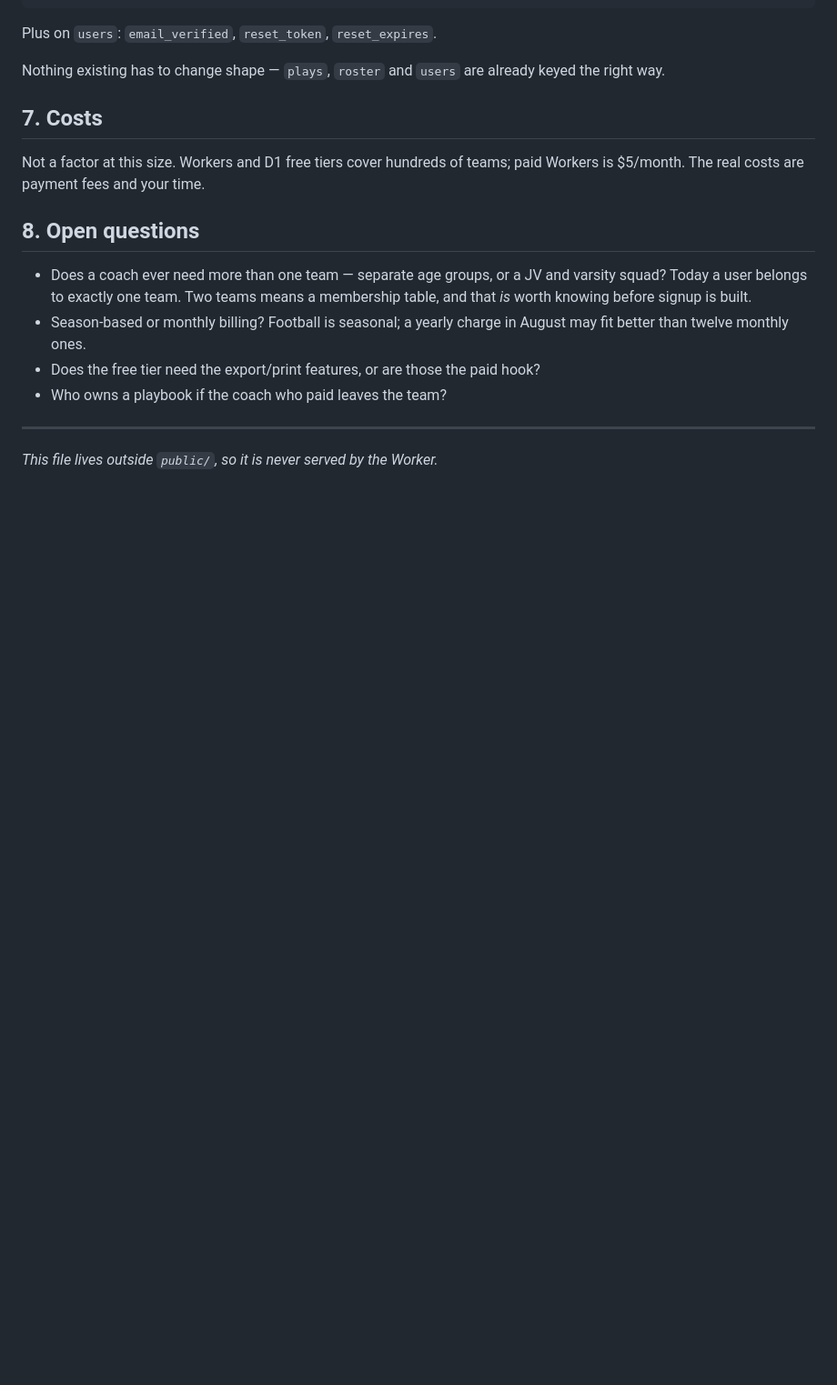
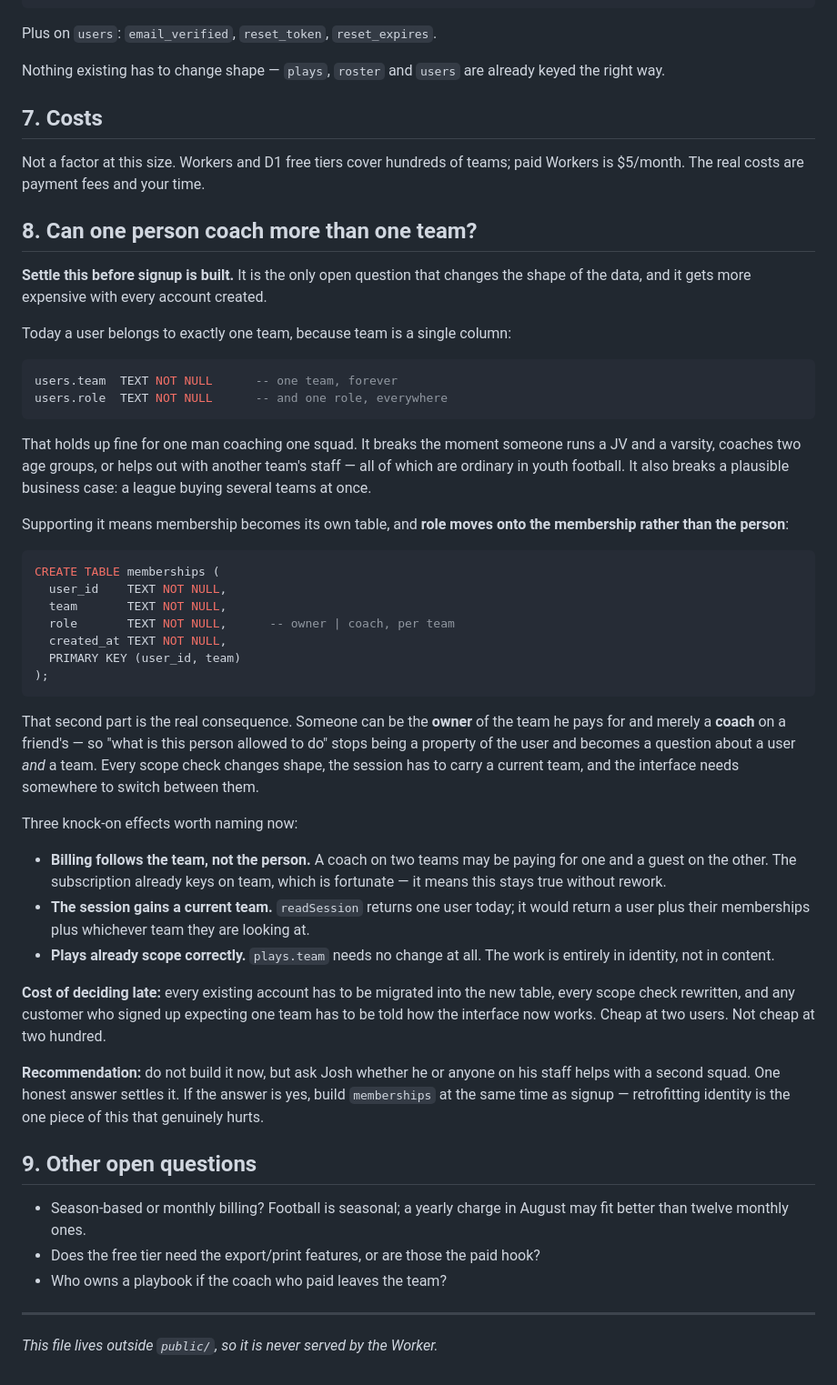
Before and after one commit to JP-Jackson/FootballPlays, a Markdown page: docs/MONETIZATION.md, the part around the change. Shown at 91% size. Drawn GitHub-style; blank space fills up the shorter version.

Commit message:
Give the multiple-teams question a section of its own
It was one bullet among several, which undersold it: it is the only open
question that changes the shape of the data, and the cost of answering it late
grows with every account created.

Spells out that supporting more than one team per person moves role onto the
membership rather than the person — someone can own the team he pays for and be
a plain coach on a friend's — so every scope check becomes a question about a
user and a team rather than about a user. Notes that plays need no change, since
they already key on team, and that the migration cost is trivial at two users
and painful at two hundred.

Recommends asking Josh whether anyone on his staff helps with a second squad.
One answer settles it.

````diff
--- a/docs/MONETIZATION.md
+++ b/docs/MONETIZATION.md
@@ -142,11 +142,65 @@ keyed the right way.
 Not a factor at this size. Workers and D1 free tiers cover hundreds of teams;
 paid Workers is $5/month. The real costs are payment fees and your time.
 
-## 8. Open questions
+## 8. Can one person coach more than one team?
 
-- Does a coach ever need more than one team — separate age groups, or a JV and
-  varsity squad? Today a user belongs to exactly one team. Two teams means a
-  membership table, and that *is* worth knowing before signup is built.
+**Settle this before signup is built.** It is the only open question that changes
+the shape of the data, and it gets more expensive with every account created.
+
+Today a user belongs to exactly one team, because team is a single column:
+
+```sql
+users.team  TEXT NOT NULL      -- one team, forever
+users.role  TEXT NOT NULL      -- and one role, everywhere
+```
+
+That holds up fine for one man coaching one squad. It breaks the moment someone
+runs a JV and a varsity, coaches two age groups, or helps out with another
+team's staff — all of which are ordinary in youth football. It also breaks a
+plausible business case: a league buying several teams at once.
+
+Supporting it means membership becomes its own table, and **role moves onto the
+membership rather than the person**:
+
+```sql
+CREATE TABLE memberships (
+  user_id    TEXT NOT NULL,
+  team       TEXT NOT NULL,
+  role       TEXT NOT NULL,      -- owner | coach, per team
+  created_at TEXT NOT NULL,
+  PRIMARY KEY (user_id, team)
+);
+```
+
+That second part is the real consequence. Someone can be the **owner** of the
+team he pays for and merely a **coach** on a friend's — so "what is this person
+allowed to do" stops being a property of the user and becomes a question about a
+user *and* a team. Every scope check changes shape, the session has to carry a
+current team, and the interface needs somewhere to switch between them.
+
+Three knock-on effects worth naming now:
+
+- **Billing follows the team, not the person.** A coach on two teams may be
+  paying for one and a guest on the other. The subscription already keys on team,
+  which is fortunate — it means this stays true without rework.
+- **The session gains a current team.** `readSession` returns one user today;
+  it would return a user plus their memberships plus whichever team they are
+  looking at.
+- **Plays already scope correctly.** `plays.team` needs no change at all. The
+  work is entirely in identity, not in content.
+
+**Cost of deciding late:** every existing account has to be migrated into the new
+table, every scope check rewritten, and any customer who signed up expecting one
+team has to be told how the interface now works. Cheap at two users. Not cheap at
+two hundred.
+
+**Recommendation:** do not build it now, but ask Josh whether he or anyone on his
+staff helps with a second squad. One honest answer settles it. If the answer is
+yes, build `memberships` at the same time as signup — retrofitting identity is
+the one piece of this that genuinely hurts.
+
+## 9. Other open questions
+
 - Season-based or monthly billing? Football is seasonal; a yearly charge in
   August may fit better than twelve monthly ones.
 - Does the free tier need the export/print features, or are those the paid hook?
````
